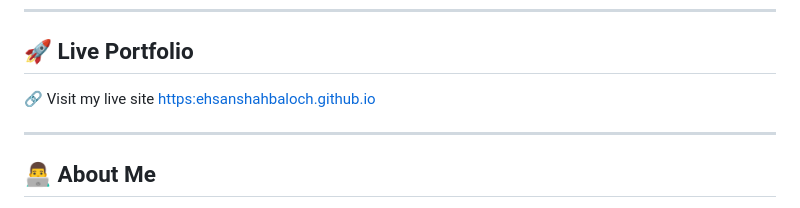
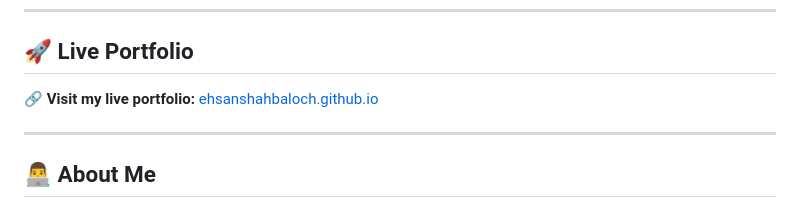
Before and after one commit to ehsanshahbaloch/ehsanshahbaloch.github.io, a Markdown page: README.md, the part around the change. Rendered like a GitHub page.

```diff
--- a/README.md
+++ b/README.md
@@ -17,7 +17,7 @@ This site showcases my work, research, and experience in User Experience (UX) De
 
 ## 🚀 Live Portfolio
 
-🔗 Visit my live site [https:ehsanshahbaloch.github.io](https:ehsanshahbaloch.github.io)
+🔗 **Visit my live portfolio:** [ehsanshahbaloch.github.io](https://ehsanshahbaloch.github.io)
 
 ---
 
```
